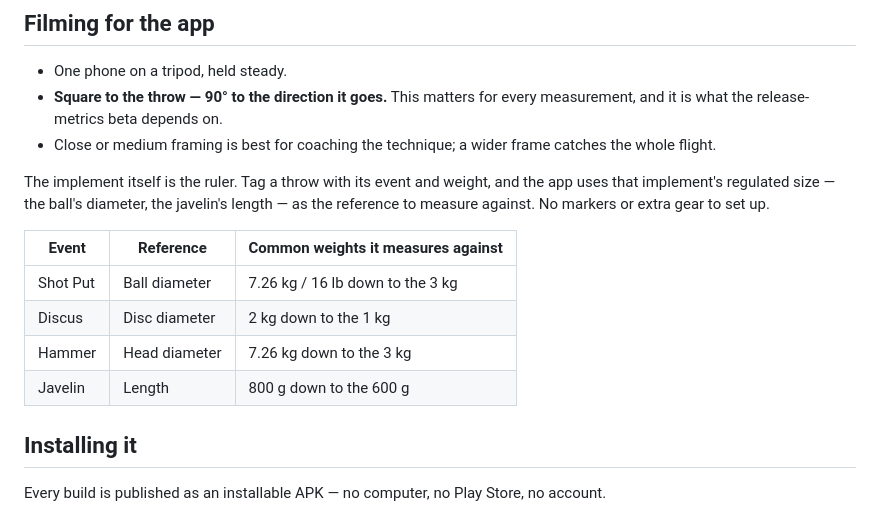
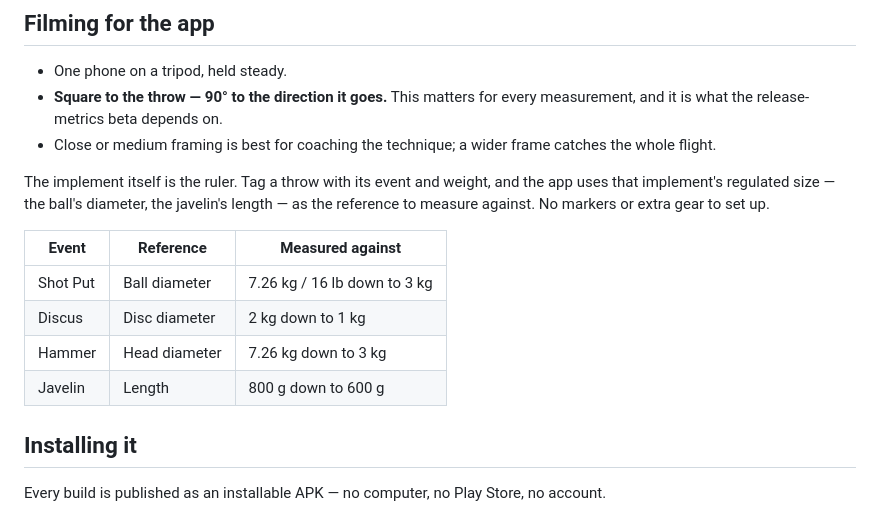
Before and after one commit to jsandhagen/Throwlab, a Markdown page: README.md, the part around one of its changes. Rendered like a GitHub page.

```diff
--- a/README.md
+++ b/README.md
@@ -60,12 +102,12 @@ the app uses that implement's regulated size — the ball's diameter, the
 javelin's length — as the reference to measure against. No markers or extra
 gear to set up.
 
-| Event    | Reference     | Common weights it measures against |
-| -------- | ------------- | ---------------------------------- |
-| Shot Put | Ball diameter | 7.26 kg / 16 lb down to the 3 kg   |
-| Discus   | Disc diameter | 2 kg down to the 1 kg              |
-| Hammer   | Head diameter | 7.26 kg down to the 3 kg           |
-| Javelin  | Length        | 800 g down to the 600 g            |
+| Event    | Reference     | Measured against            |
+| -------- | ------------- | --------------------------- |
+| Shot Put | Ball diameter | 7.26 kg / 16 lb down to 3 kg |
+| Discus   | Disc diameter | 2 kg down to 1 kg           |
+| Hammer   | Head diameter | 7.26 kg down to 3 kg        |
+| Javelin  | Length        | 800 g down to 600 g         |
 
 ## Installing it
 
```
Also changed, not shown: other parts of README.md (+76 -34 lines).
